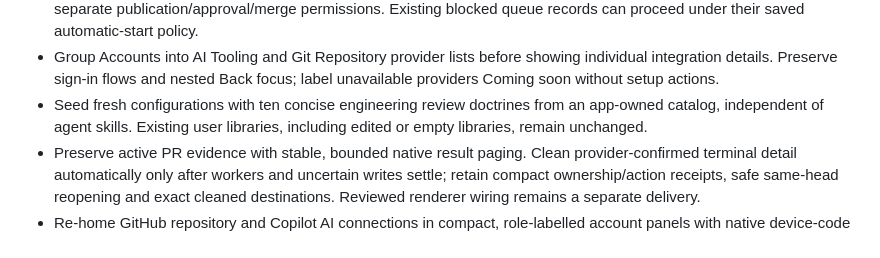
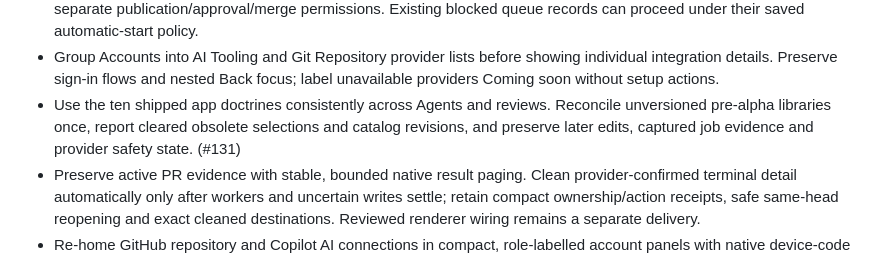
Before and after one commit to jdylanmc/pr-sniper, a Markdown page: CHANGELOG.md, the part around the change. GitHub-like rendering.

Commit message:
docs(changelog): record doctrine reconciliation

```diff
--- a/CHANGELOG.md
+++ b/CHANGELOG.md
@@ -23,9 +23,10 @@ Stable release tags use Semantic Versioning; see [release operations](docs/relea
 - Group Accounts into AI Tooling and Git Repository provider lists before
   showing individual integration details. Preserve sign-in flows and nested
   Back focus; label unavailable providers Coming soon without setup actions.
-- Seed fresh configurations with ten concise engineering review doctrines from
-  an app-owned catalog, independent of agent skills. Existing user libraries,
-  including edited or empty libraries, remain unchanged.
+- Use the ten shipped app doctrines consistently across Agents and reviews.
+  Reconcile unversioned pre-alpha libraries once, report cleared obsolete
+  selections and catalog revisions, and preserve later edits, captured job
+  evidence and provider safety state. (#131)
 - Preserve active PR evidence with stable, bounded native result paging. Clean
   provider-confirmed terminal detail automatically only after workers and
   uncertain writes settle; retain compact ownership/action receipts, safe
```
